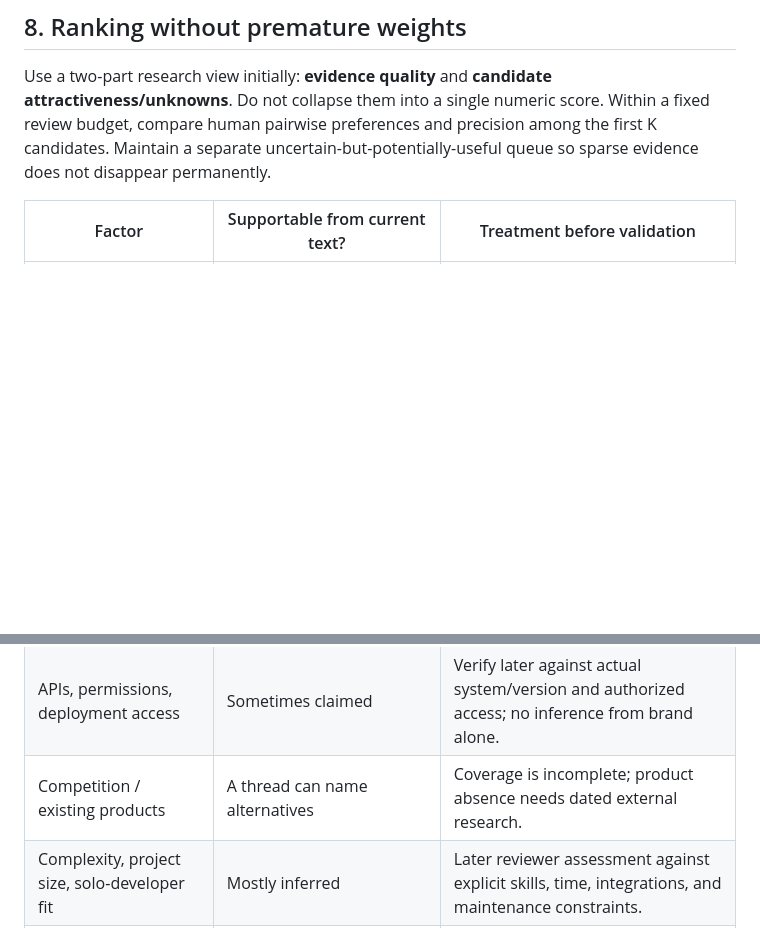
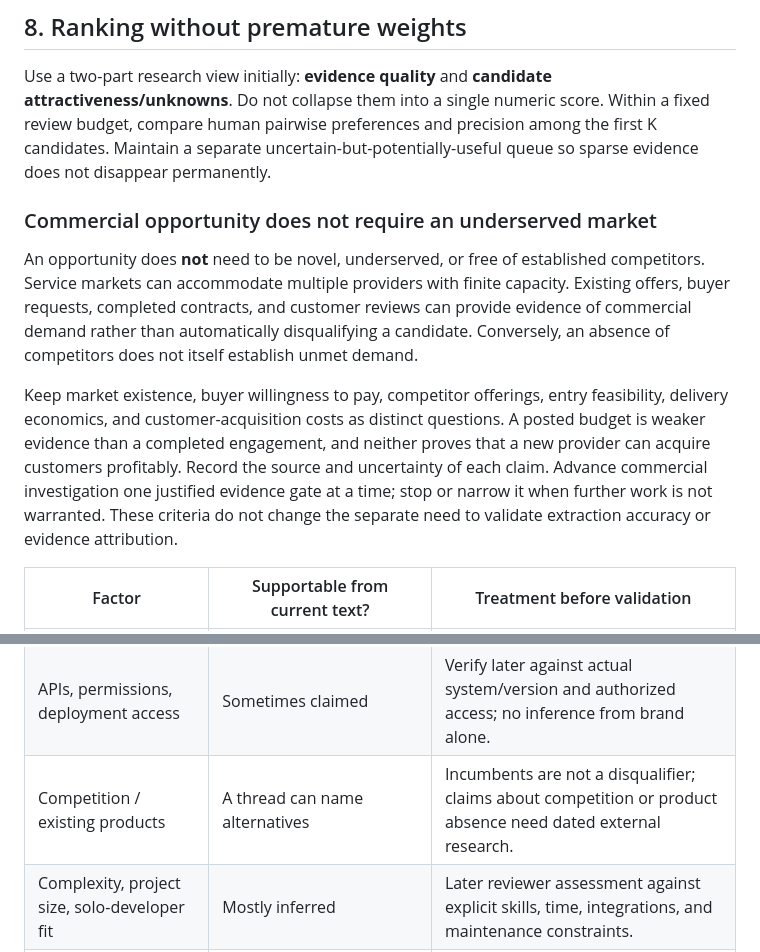
Before and after one commit to JustAHobbyDev/gapper, a Markdown page: WORKFLOW_OPPORTUNITY_RESEARCH.md, 2 parts joined by grey strips. GitHub-like rendering; blank space fills up the shorter version.

Commit message:
Clarify that Gapper opportunities need not be underserved

```diff
--- a/WORKFLOW_OPPORTUNITY_RESEARCH.md
+++ b/WORKFLOW_OPPORTUNITY_RESEARCH.md
@@ -416,6 +416,24 @@ Within a fixed review budget, compare human pairwise preferences and precision
 among the first K candidates. Maintain a separate uncertain-but-potentially-useful
 queue so sparse evidence does not disappear permanently.
 
+### Commercial opportunity does not require an underserved market
+
+An opportunity does **not** need to be novel, underserved, or free of established
+competitors. Service markets can accommodate multiple providers with finite
+capacity. Existing offers, buyer requests, completed contracts, and customer
+reviews can provide evidence of commercial demand rather than automatically
+disqualifying a candidate. Conversely, an absence of competitors does not itself
+establish unmet demand.
+
+Keep market existence, buyer willingness to pay, competitor offerings, entry
+feasibility, delivery economics, and customer-acquisition costs as distinct
+questions. A posted budget is weaker evidence than a completed engagement, and
+neither proves that a new provider can acquire customers profitably. Record the
+source and uncertainty of each claim. Advance commercial investigation one
+justified evidence gate at a time; stop or narrow it when further work is not
+warranted. These criteria do not change the separate need to validate extraction
+accuracy or evidence attribution.
+
 | Factor | Supportable from current text? | Treatment before validation |
 | --- | --- | --- |
 | Workflow specificity | Yes, via supported actor/action/artifact relations | Ordinal rubric: absent, partial, reconstructable; do not count words. |
@@ -428,7 +446,7 @@ queue so sparse evidence does not disappear permanently.
 | Independent corroboration | Partially measurable | Count episodes with independence caveats, not upvotes or generic agreement. |
 | Professional context | Reported role/task can support it | No automatic premium for prestigious or regulated industries. |
 | APIs, permissions, deployment access | Sometimes claimed | Verify later against actual system/version and authorized access; no inference from brand alone. |
-| Competition / existing products | A thread can name alternatives | Coverage is incomplete; product absence needs dated external research. |
+| Competition / existing products | A thread can name alternatives | Incumbents are not a disqualifier; claims about competition or product absence need dated external research. |
 | Complexity, project size, solo-developer fit | Mostly inferred | Later reviewer assessment against explicit skills, time, integrations, and maintenance constraints. |
 | Realizable ROI, budget, sales access | Generally not established | Customer/technical validation required; do not fabricate dollar scores. |
 | Grounding, coverage, contradictions, resolution | Directly assessable | Display alongside every dimension; reportedly solved cases leave the unresolved queue. |
```
